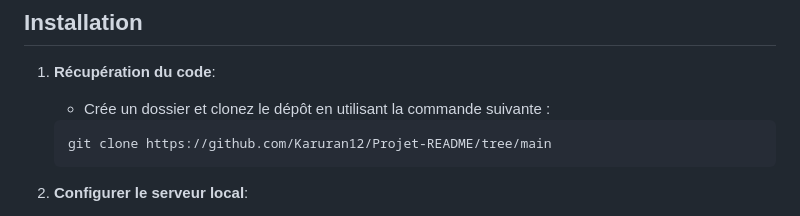
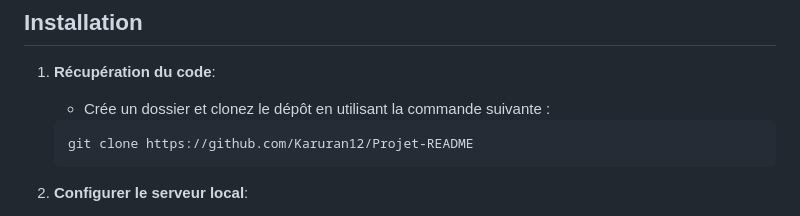
Before and after one commit to Karuran12/Projet-README, a Markdown page: README.md, the part around the change. Drawn GitHub-style.

````diff
--- a/README.md
+++ b/README.md
@@ -21,7 +21,7 @@ Ce projet est une application web permettant d'acheter des mangas en ligne. L'ut
 1. **Récupération du code**:
    - Crée un dossier et clonez le dépôt en utilisant la commande suivante :
    ```git
-   git clone https://github.com/Karuran12/Projet-README/tree/main
+   git clone https://github.com/Karuran12/Projet-README
    ```
 
 2. **Configurer le serveur local**:
````
